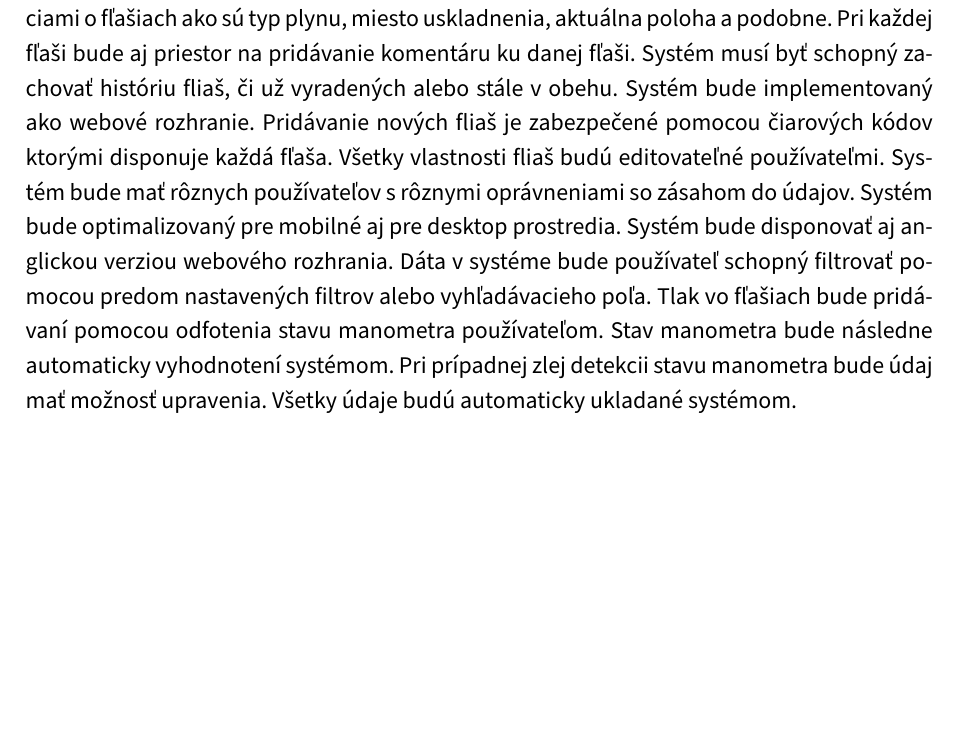
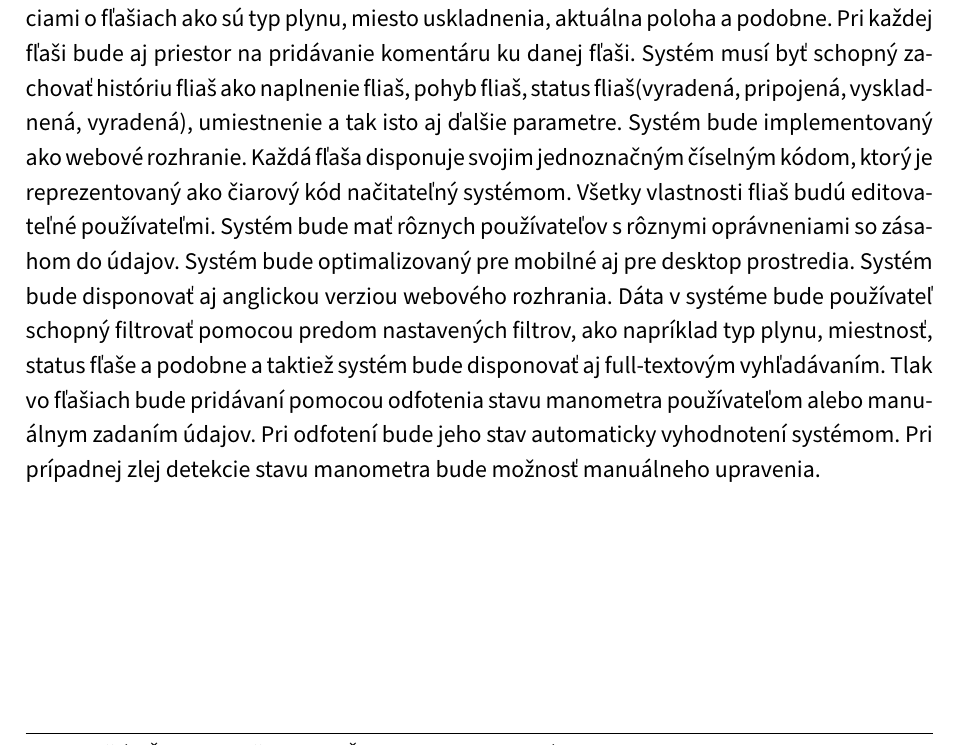
Before and after one commit to TIS2023-FMFI/evidencia-flias, a LaTeX document (docs/katalog.tex): part of page 4 of 8, cut so that both start at the same text, the shorter picture padded with empty space. Compiled offline with pdfLaTeX.

Commit message:
Úprava funkcií systému podľa pripomienok.

```diff
--- a/docs/katalog.tex
+++ b/docs/katalog.tex
@@ -45,7 +45,7 @@ Systém bude implementovaný ako webové rozhranie ktoré búde slúžiť k evid
 
 \subsection{Funkcie systému}
 \label{gen:functions}
-Systém bude schopný evidovať fľaše s rôznymi plynmi, spoločne s podrobnejšími informáciami o fľašiach ako sú typ plynu, miesto uskladnenia, aktuálna poloha a podobne. Pri každej fľaši bude aj priestor na pridávanie komentáru ku danej fľaši. Systém musí byť schopný zachovať históriu fliaš, či už vyradených alebo stále v obehu. Systém bude implementovaný ako webové rozhranie. Pridávanie nových fliaš je zabezpečené pomocou čiarových kódov ktorými disponuje každá fľaša. Všetky vlastnosti fliaš budú editovateľné používateľmi. Systém bude mať rôznych používateľov s rôznymi oprávneniami so zásahom do údajov. Systém bude optimalizovaný pre mobilné aj pre desktop prostredia. Systém bude disponovať aj anglickou verziou webového rozhrania. Dáta v systéme bude používateľ schopný filtrovať pomocou predom nastavených filtrov alebo vyhľadávacieho poľa. Tlak vo fľašiach bude pridávaní pomocou odfotenia stavu manometra používateľom. Stav manometra bude následne automaticky vyhodnotení systémom. Pri prípadnej zlej detekcii stavu manometra bude údaj mať možnosť upravenia. Všetky údaje budú automaticky ukladané systémom.
+Systém bude schopný evidovať fľaše s rôznymi plynmi, spoločne s podrobnejšími informáciami o fľašiach ako sú typ plynu, miesto uskladnenia, aktuálna poloha a podobne. Pri každej fľaši bude aj priestor na pridávanie komentáru ku danej fľaši. Systém musí byť schopný zachovať históriu fliaš ako naplnenie fliaš, pohyb fliaš, status fliaš(vyradená, pripojená, vyskladnená, vyradená), umiestnenie a tak isto aj ďalšie parametre. Systém bude implementovaný ako webové rozhranie. Každá fľaša disponuje svojim jednoznačným číselným kódom, ktorý je reprezentovaný ako čiarový kód načitateľný systémom. Všetky vlastnosti fliaš budú editovateľné používateľmi. Systém bude mať rôznych používateľov s rôznymi oprávneniami so zásahom do údajov. Systém bude optimalizovaný pre mobilné aj pre desktop prostredia. Systém bude disponovať aj anglickou verziou webového rozhrania. Dáta v systéme bude používateľ schopný filtrovať pomocou predom nastavených filtrov, ako napríklad typ plynu, miestnosť, status fľaše a podobne a taktiež systém bude disponovať aj full-textovým vyhľadávaním. Tlak vo fľašiach bude pridávaní pomocou odfotenia stavu manometra používateľom alebo manuálnym zadaním údajov. Pri odfotení bude jeho stav automaticky vyhodnotení systémom. Pri prípadnej zlej detekcie stavu manometra bude možnosť manuálneho upravenia.
 
 \subsection{Charakteristika používateľov}
 \label{gen:users}
```
